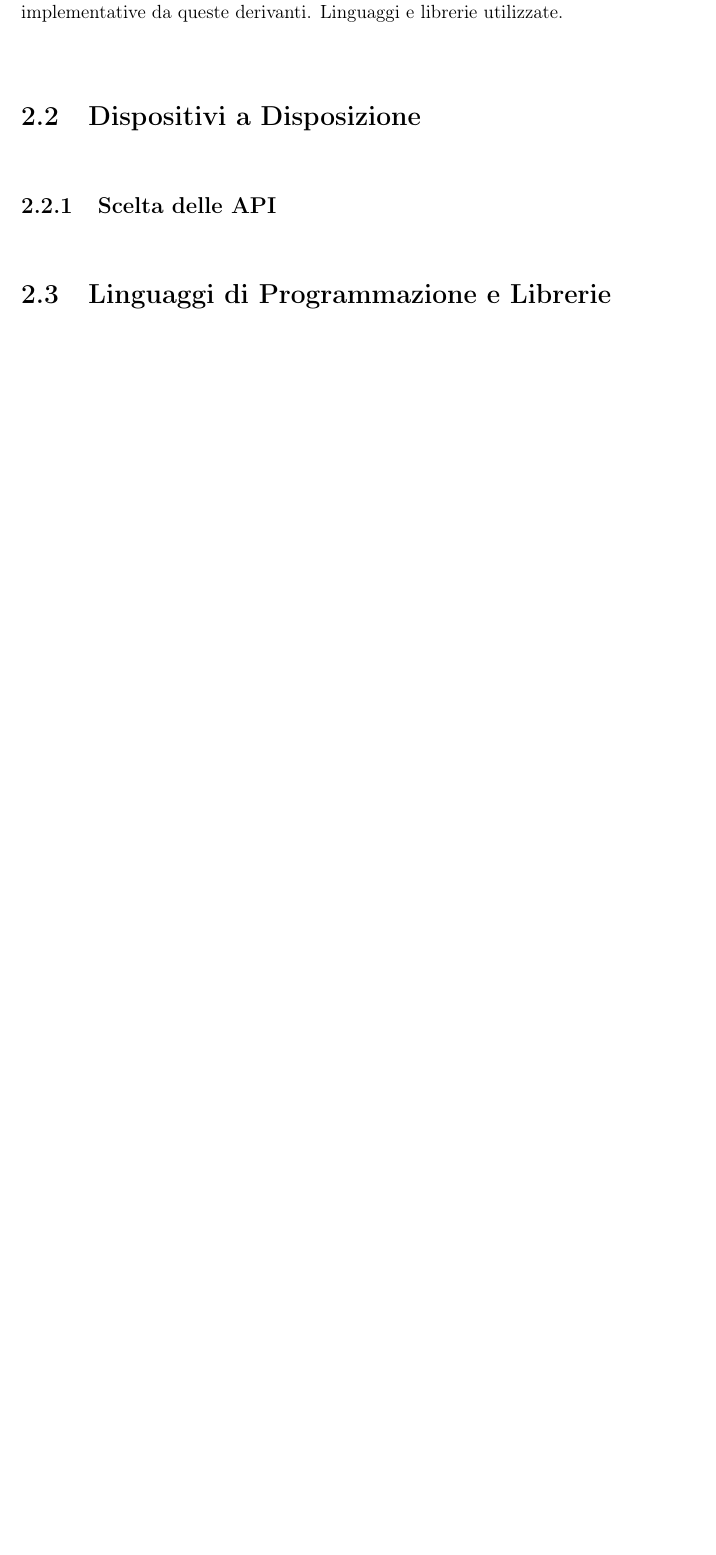
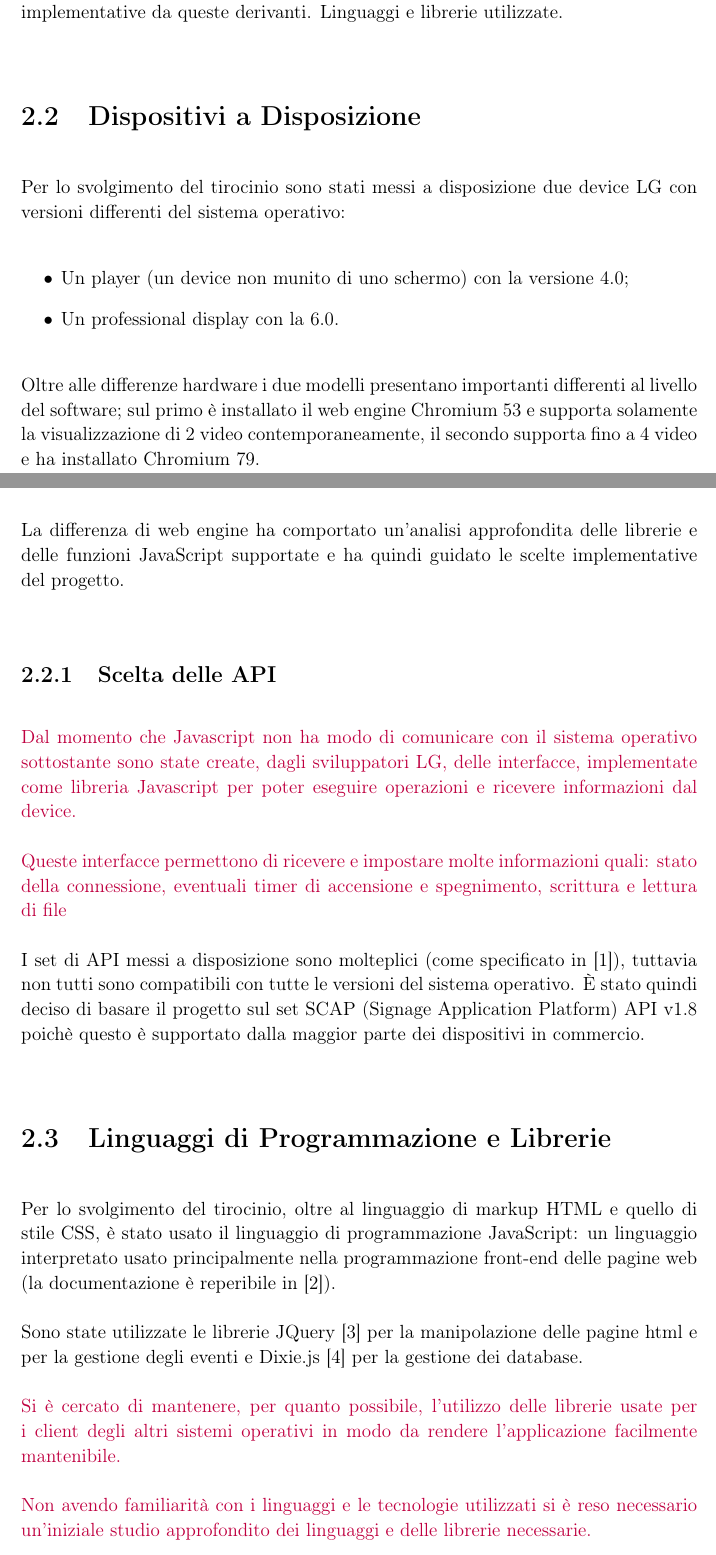
Before and after one commit to LorenzoArcidiacono/Relazione, a LaTeX document (main.tex, which reads chapters/TecnologieUtilizzate.tex): part of page 13 of 21 before the commit and two parts of pages 13 and 14 of 21 after it, the two joined at a grey line, cut so that both start at the same text, the shorter picture padded with empty space. Compiled offline with pdfLaTeX.

Commit message:
first release tecnologie

```diff
--- a/chapters/TecnologieUtilizzate.tex
+++ b/chapters/TecnologieUtilizzate.tex
@@ -4,5 +4,31 @@
 Descrizione delle tecnologie a disposizione (due device diversi), loro differenze e scelte implementative da queste derivanti. Linguaggi e librerie utilizzate.
 
 \section{Dispositivi a Disposizione}
+Per lo svolgimento del tirocinio sono stati messi a disposizione due device LG con versioni differenti del sistema operativo:
+\begin{itemize}
+    \item Un player (un device non munito di uno schermo) con la versione 4.0;
+    \item Un professional display con la 6.0.
+\end{itemize}
+
+Oltre alle differenze hardware i due modelli presentano importanti differenti al livello del software; sul primo è installato il web engine Chromium 53 e supporta solamente la visualizzazione di 2 video contemporaneamente, il secondo supporta fino a 4 video e ha installato Chromium 79.
+
+La differenza di web engine ha comportato un'analisi approfondita delle librerie e delle funzioni JavaScript supportate e ha quindi guidato le scelte implementative del progetto.
+
 \subsection{Scelta delle API}
+
+\tomodify{Dal momento che Javascript non ha modo di comunicare con il sistema operativo sottostante sono state create, dagli sviluppatori LG, delle interfacce, implementate come libreria Javascript per poter eseguire operazioni e ricevere informazioni dal device.}
+
+\tomodify{Queste interfacce permettono di ricevere e impostare molte informazioni quali: stato della connessione, eventuali timer di accensione e spegnimento, scrittura e lettura di file}
+
+I set di API messi a disposizione sono molteplici (come specificato in \cite{LgDoc}), tuttavia non tutti sono compatibili con tutte le versioni del sistema operativo. È stato quindi deciso di basare il progetto sul set SCAP (Signage Application Platform) API v1.8 poichè questo è supportato dalla maggior parte dei dispositivi in commercio.
+
+
 \section{Linguaggi di Programmazione e Librerie}
+
+Per lo svolgimento del tirocinio, oltre al linguaggio di markup HTML e quello di stile CSS, è stato usato il linguaggio di programmazione JavaScript: un linguaggio interpretato usato principalmente nella programmazione front-end delle pagine web (la documentazione è reperibile in \cite{MdN}).
+
+Sono state utilizzate le librerie JQuery \cite{jQDoc} per la manipolazione delle pagine html e per la gestione degli eventi e Dixie.js \cite{dixie} per la gestione dei database.
+
+\tomodify{Si è cercato di mantenere, per quanto possibile, l'utilizzo delle librerie usate per i client degli altri sistemi operativi in modo da rendere l'applicazione facilmente mantenibile.}
+
+\tomodify{Non avendo familiarità con i linguaggi e le tecnologie utilizzati si è reso necessario un'iniziale studio approfondito dei linguaggi e delle librerie necessarie.}
```
Also changed, not shown: chapters/Bibliografia.bib (+18 -11 lines), main.tex (+1 -4 lines).
